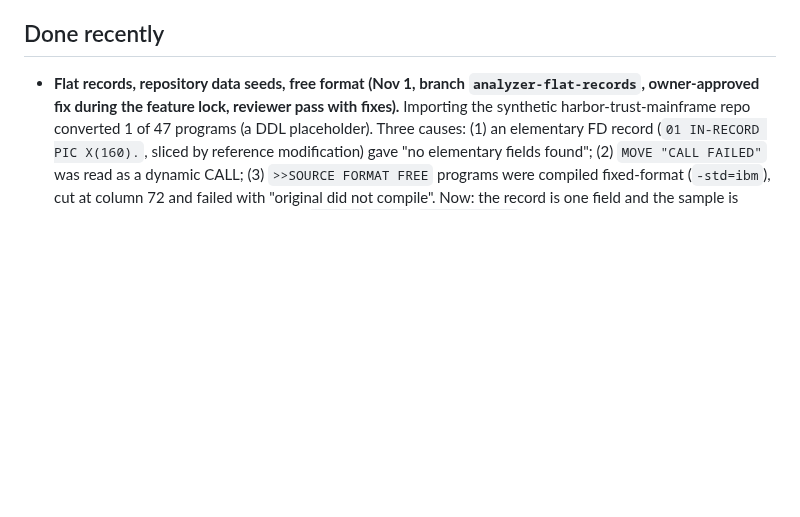
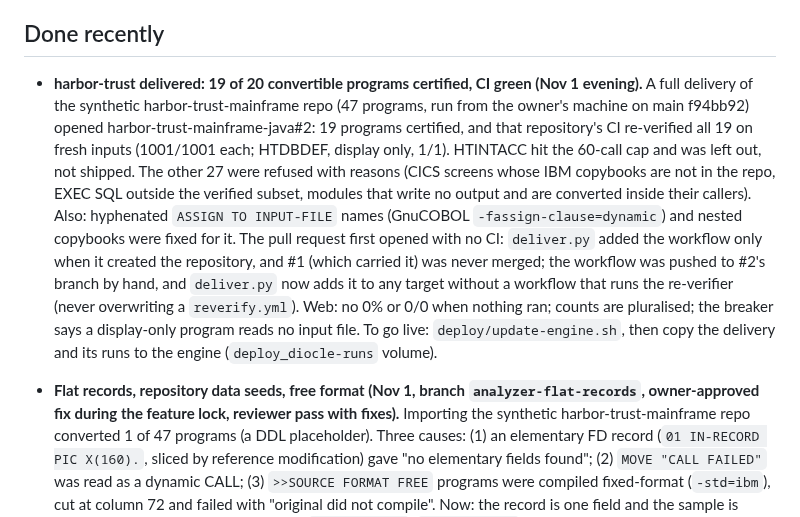
Before and after one commit to Nivetha200111/Diocle, a Markdown page: docs/HANDOFF.md, the part around the change. GitHub-like rendering; blank space fills up the shorter version.

Commit message:
Docs: hand-off for the harbor-trust delivery (19 certified, CI green) and the missing-CI fix
Co-Authored-By: Claude Opus 5.5 <noreply@anthropic.com>

```diff
--- a/docs/HANDOFF.md
+++ b/docs/HANDOFF.md
@@ -575,6 +575,7 @@ github.com/openmainframeproject/cobol-programming-course (EXEC SQL ones correctl
 
 ## Done recently
 
+- **harbor-trust delivered: 19 of 20 convertible programs certified, CI green (Nov 1 evening).** A full delivery of the synthetic harbor-trust-mainframe repo (47 programs, run from the owner's machine on main f94bb92) opened harbor-trust-mainframe-java#2: 19 programs certified, and that repository's CI re-verified all 19 on fresh inputs (1001/1001 each; HTDBDEF, display only, 1/1). HTINTACC hit the 60-call cap and was left out, not shipped. The other 27 were refused with reasons (CICS screens whose IBM copybooks are not in the repo, EXEC SQL outside the verified subset, modules that write no output and are converted inside their callers). Also: hyphenated `ASSIGN TO INPUT-FILE` names (GnuCOBOL `-fassign-clause=dynamic`) and nested copybooks were fixed for it. The pull request first opened with no CI: `deliver.py` added the workflow only when it created the repository, and #1 (which carried it) was never merged; the workflow was pushed to #2's branch by hand, and `deliver.py` now adds it to any target without a workflow that runs the re-verifier (never overwriting a `reverify.yml`). Web: no 0% or 0/0 when nothing ran; counts are pluralised; the breaker says a display-only program reads no input file. To go live: `deploy/update-engine.sh`, then copy the delivery and its runs to the engine (`deploy_diocle-runs` volume).
 - **Flat records, repository data seeds, free format (Nov 1, branch `analyzer-flat-records`, owner-approved fix during the feature lock, reviewer pass with fixes).** Importing the synthetic harbor-trust-mainframe repo converted 1 of 47 programs (a DDL placeholder). Three causes: (1) an elementary FD record (`01 IN-RECORD PIC X(160).`, sliced by reference modification) gave "no elementary fields found"; (2) `MOVE "CALL FAILED"` was read as a dynamic CALL; (3) `>>SOURCE FORMAT FREE` programs were compiled fixed-format (`-std=ibm`), cut at column 72 and failed with "original did not compile". Now: the record is one field and the sample is seeded from the repo's own data files (`fixtureCases`/`fixtureFiles`, preferring the file the JCL DSN names, each case naming file and line); literals and `*>` comments are scanned one line at a time; free-format sources get `-free`, and mixed-format builds compile each file separately and link. harbor-trust: 1 to 20 convertible (analyzer, no model calls). The verifier part goes live only after `deploy/update-engine.sh`. Also Nov 1: the live engine has no `GH_TOKEN`, so pull-request deliveries run from the owner's machine for now; `deliver.py` records why planning a new target repository was refused (it showed only "interrupted").
 
 - **Keyed (INDEXED) files (Oct 30, branch `vsam-ksds`, merged to origin/main and deployed with the engine at 1df23cf (Oct 30)).** `ksds-subset-1` verified on GnuCOBOL's indexed handler; see the top section of this file. Deploy needs the image rebuild (Dockerfile `--with-db`).
```
